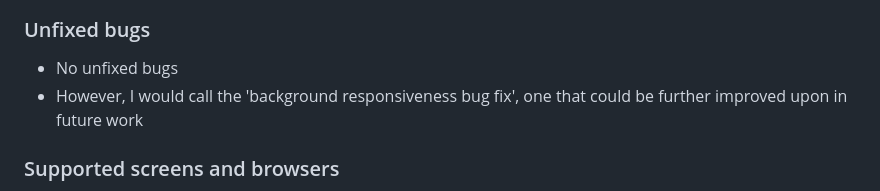
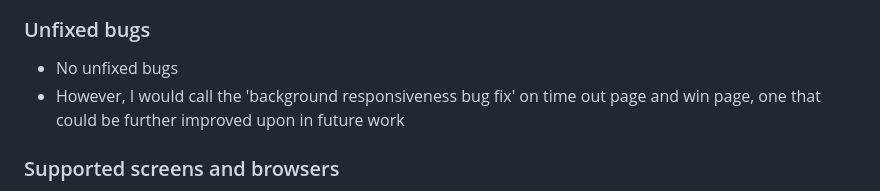
Before and after one commit to KSDunne/yoga_flip, a Markdown page: README.md, the part around the change. Drawn GitHub-style.

Commit message:
Edit unfixed bugs section of README

```diff
--- a/README.md
+++ b/README.md
@@ -397,7 +397,7 @@ The structure of the grid part of the game stayed the same from the inception of
 ### Unfixed bugs
 
 - No unfixed bugs
-- However, I would call the 'background responsiveness bug fix', one that could be further improved upon in future work
+- However, I would call the 'background responsiveness bug fix' on time out page and win page, one that could be further improved upon in future work
 
 ### Supported screens and browsers
 
```
